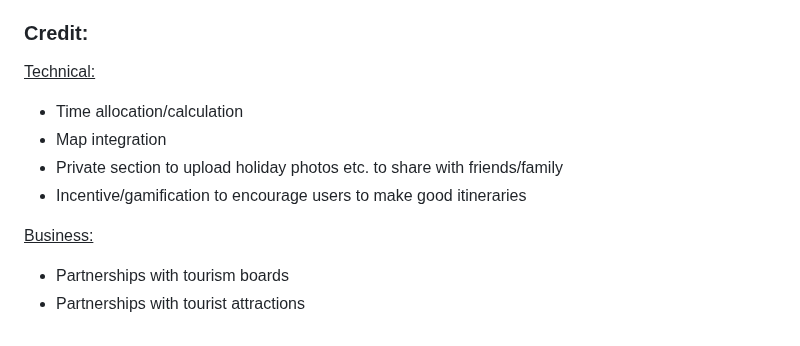
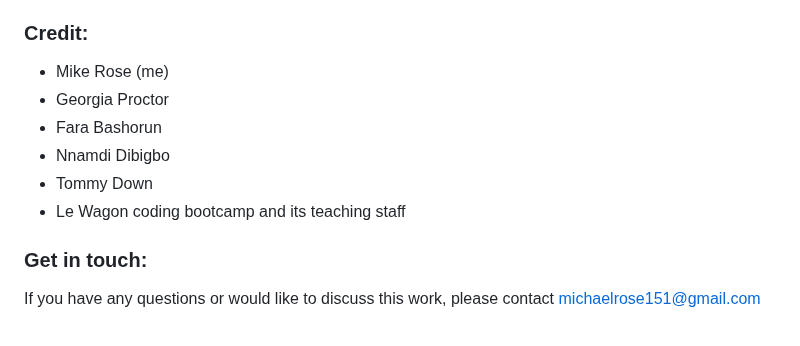
Before and after one commit to MikeRose151/Tip_a_trip, a Markdown page: README.md, the part around the change. Rendered like a GitHub page.

Commit message:
added credit and get in touch info

```diff
--- a/README.md
+++ b/README.md
@@ -57,14 +57,13 @@ Tip-A-Trip then guides Trina to the itinerary's building page, where the user ca
 
 ### Credit:
 
-<ins>Technical:</ins>
+- Mike Rose (me)
+- Georgia Proctor
+- Fara Bashorun
+- Nnamdi Dibigbo
+- Tommy Down
+- Le Wagon coding bootcamp and its teaching staff
 
-- Time allocation/calculation
-- Map integration
-- Private section to upload holiday photos etc. to share with friends/family
-- Incentive/gamification to encourage users to make good itineraries
+### Get in touch:
 
-<ins>Business:</ins>
-
-- Partnerships with tourism boards
-- Partnerships with tourist attractions
+If you have any questions or would like to discuss this work, please contact michaelrose151@gmail.com
```
